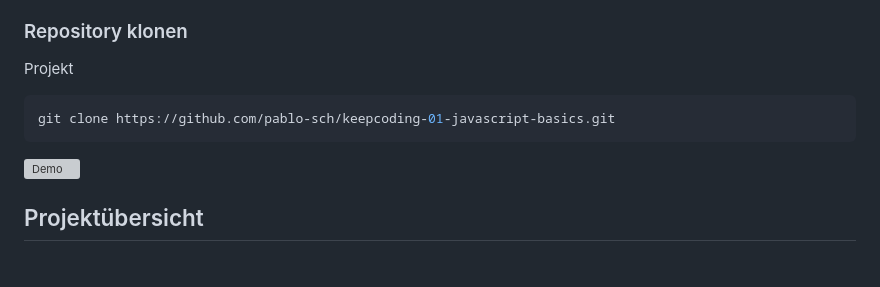
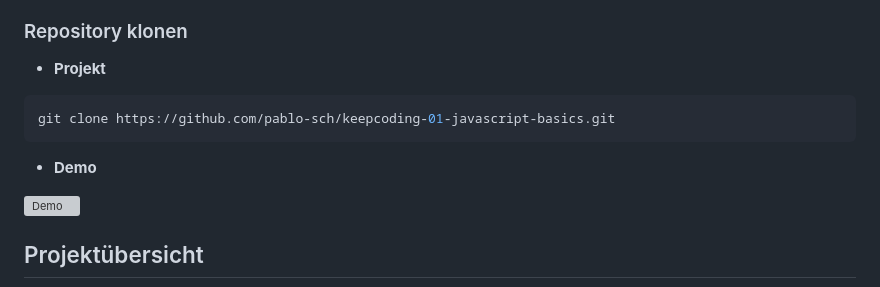
Before and after one commit to pablo-sch/keepcoding-01-javascript-basics, a Markdown page: docs/README.de.md, the part around the change. GitHub-like rendering; blank space fills up the shorter version; grey boxes are pictures that could not be loaded.

Commit message:
readme is updated

````diff
--- a/docs/README.de.md
+++ b/docs/README.de.md
@@ -288,11 +288,13 @@ Keine
 
 ### Repository klonen
 
-Projekt
+- **Projekt**
 
 ```bash
 git clone https://github.com/pablo-sch/keepcoding-01-javascript-basics.git
 ```
+
+- **Demo**
 
 ![Demo](https://github.com/pablo-sch/pablo-sch/blob/main/etc/clone-tutorial.gif)
 
````
Also changed, not shown: docs/README.es.md (+3 -1 lines), docs/README.md (+3 -1 lines).
